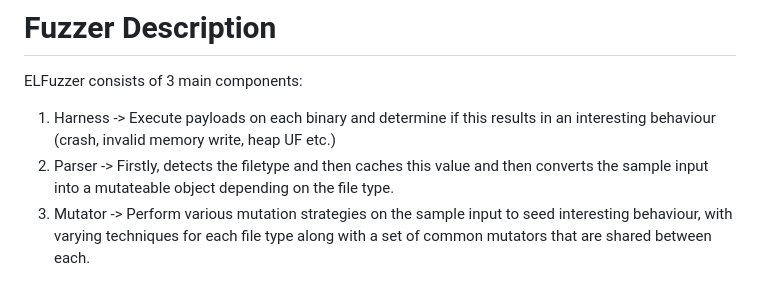
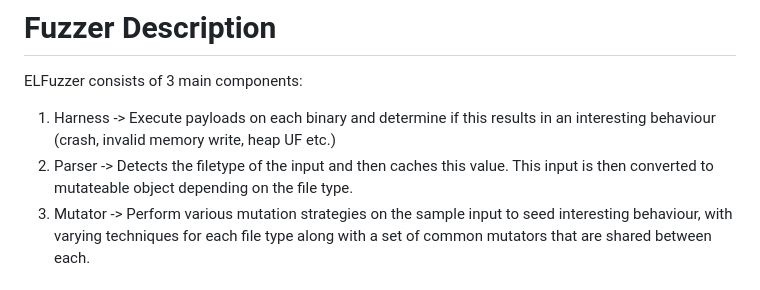
Before and after one commit to LaughableHammer/ELFuzzer, a Markdown page: writeup.md, the part around the change printed below. Drawn GitHub-style.

Commit message:
Changed some wording/line spacing

```diff
--- a/writeup.md
+++ b/writeup.md
@@ -1,7 +1,7 @@
 # Fuzzer Description
 ELFuzzer consists of 3 main components:
 1. Harness -> Execute payloads on each binary and determine if this results in an interesting behaviour (crash, invalid memory write, heap UF etc.)
-2. Parser -> Firstly, detects the filetype and then caches this value and then converts the sample input into a mutateable object depending on the file type.
+2. Parser -> Detects the filetype of the input and then caches this value. This input is then converted to mutateable object depending on the file type.
 2. Mutator -> Perform various mutation strategies on the sample input to seed interesting behaviour, with varying techniques for each file type along with a set of common mutators that are shared between each.
 
 ## Mutations
```
Also changed, not shown: other parts of writeup.md (+1 -0 lines).
